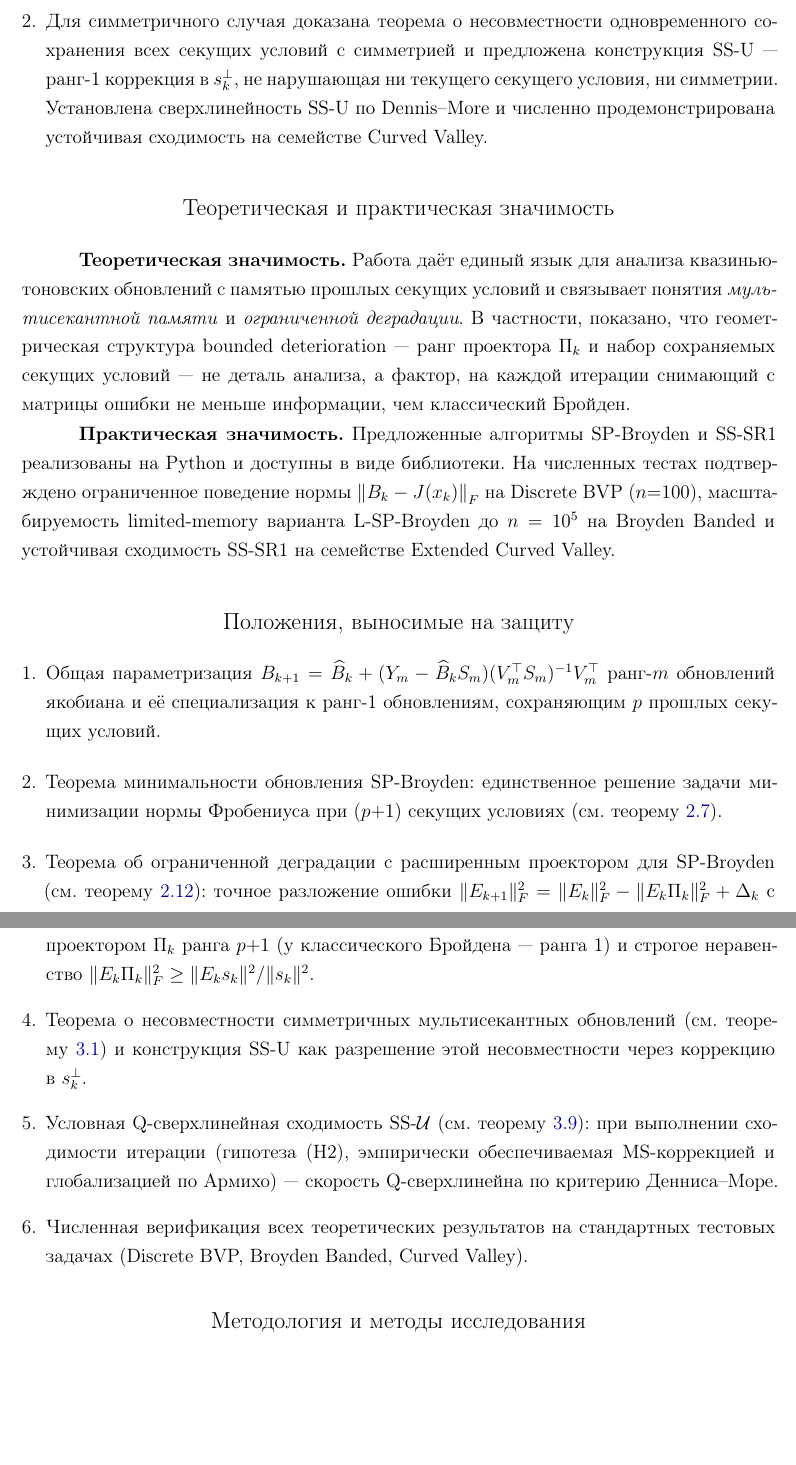
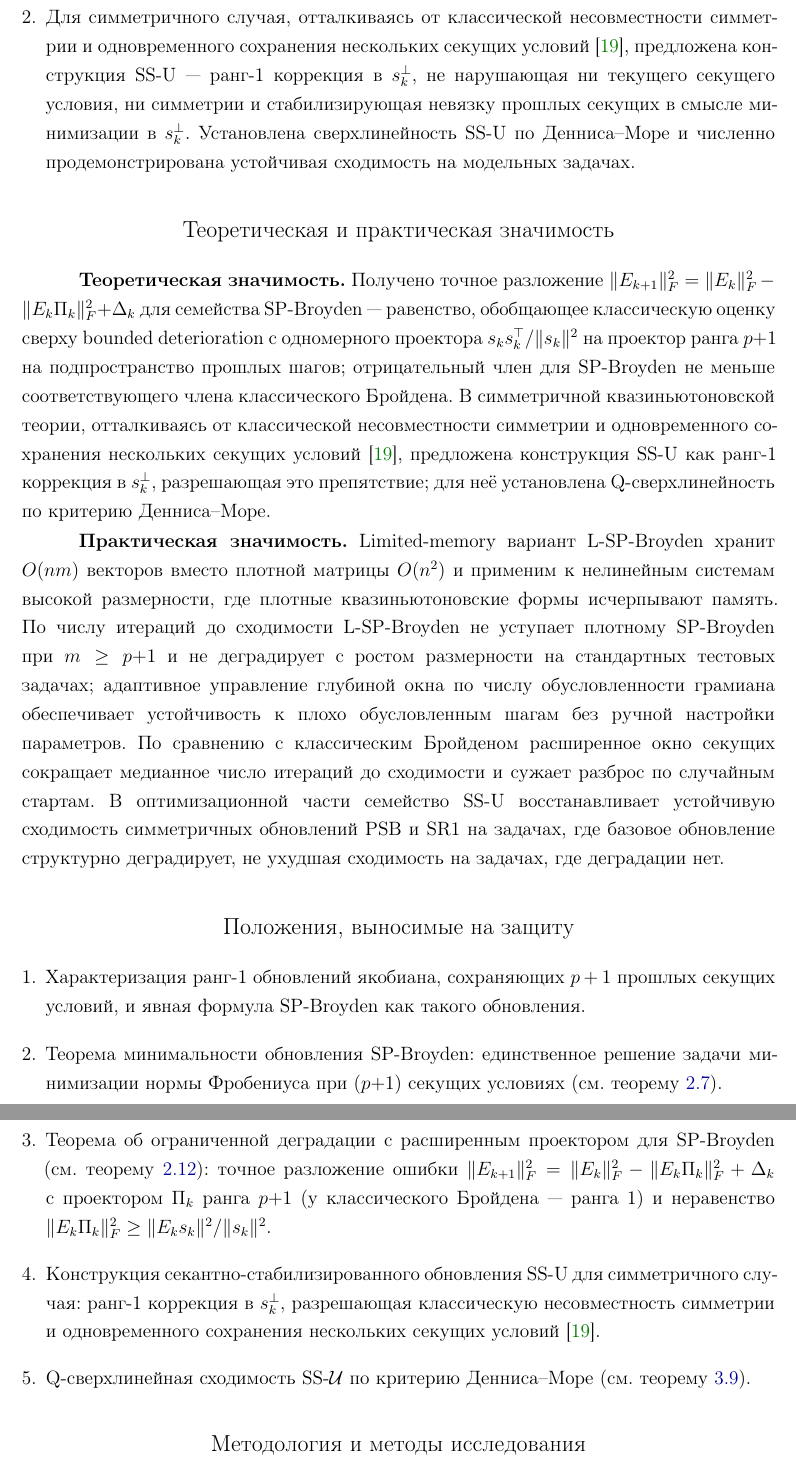
Before and after one commit to mojaevr/secant-conditions, a LaTeX thesis (mipt_thesis_master/main.tex, which reads mipt_thesis_master/sections/introduction.tex): two parts of pages 9 and 10 of 53, joined at a grey line, cut at the place of the change, the shorter picture padded with empty space. Compiled offline with pdfLaTeX.

Commit message:
Tighten introduction per style review; attribute Schnabel 1983
- Цель/Задачи/Новизна/Положения: drop generic family (not novel),
  drop BFGS (not in body), drop concrete test names and specific n
  values, replace informal hedging ("в типичной ситуации", "не меньше
  информации") with formal mathematical statements.
- Practical significance: remove unsupported "Python library" claim
  and theory-verification framing; add qualitative comparisons with
  classical Broyden, dense forms, and base PSB/SR1.
- Theoretical significance: replace meta-language ("единый язык",
  "геометрическая структура") with concrete enumerated contributions.
- Demote thm:incompat → lemma with explicit Schnabel 1983 attribution
  (CU-CS-247-83); reframe SS-U as the novel resolution of a classical
  obstruction rather than the obstruction itself being defended.
- Add schnabel1983 to references.bib; update citations in intro,
  ch3_symmetric, conclusion.
- Trim repository footnote to URL only (drop nonexistent git tag,
  PDF build command, script file names).
- Drop SS-SR1 specific instance from "Структура работы".

```diff
--- a/mipt_thesis_master/sections/introduction.tex
+++ b/mipt_thesis_master/sections/introduction.tex
@@ -109,7 +94,0 @@ SP-Broyden для нелинейных систем и его симметрич
-  \item Для симметричного случая доказана теорема о несовместности
-        одновременного сохранения всех секущих условий с симметрией
-        и предложена конструкция~SS-U --- ранг-1 коррекция в~$s_k^{\perp}$,
-        не нарушающая ни текущего секущего условия, ни симметрии.
-        Установлена сверхлинейность~SS-U по Dennis--More и численно
-        продемонстрирована устойчивая сходимость на семействе
-        Curved~Valley.
@@ -116,34 +103,54 @@ SP-Broyden для нелинейных систем и его симметрич
+  \item Для симметричного случая, отталкиваясь от классической
+        несовместности симметрии и одновременного сохранения нескольких
+        секущих условий~\cite{schnabel1983}, предложена конструкция~SS-U
+        --- ранг-1 коррекция в~$s_k^{\perp}$, не нарушающая ни текущего
+        секущего условия, ни симметрии и стабилизирующая невязку прошлых
+        секущих в смысле минимизации в~$s_k^{\perp}$. Установлена
+        сверхлинейность~SS-U по Денниса--Море и численно продемонстрирована
+        устойчивая сходимость на модельных задачах.
 \end{enumerate}
 
 \section*{Теоретическая и практическая значимость}
 \addcontentsline{toc}{section}{Теоретическая и практическая значимость}
 
-\textbf{Теоретическая значимость.} Работа даёт единый язык для анализа
-квазиньютоновских обновлений с памятью прошлых секущих условий
-и связывает понятия \emph{мультисекантной памяти} и
-\emph{ограниченной деградации}. В частности, показано, что
-геометрическая структура bounded deterioration~--- ранг проектора
-$\Pi_k$ и набор сохраняемых секущих условий~--- не деталь анализа,
-а фактор, на каждой итерации снимающий с матрицы ошибки не меньше
-информации, чем классический Бройден.
+\textbf{Теоретическая значимость.} Получено точное разложение
+$\|E_{k+1}\|_F^2 = \|E_k\|_F^2 - \|E_k\Pi_k\|_F^2 + \Delta_k$
+для семейства~SP-Broyden~--- равенство, обобщающее классическую
+оценку сверху bounded deterioration с одномерного проектора
+$s_k s_k^\top/\|s_k\|^2$ на проектор ранга $p{+}1$ на
+подпространство прошлых шагов; отрицательный член для SP-Broyden
+не меньше соответствующего члена классического Бройдена.
+В симметричной квазиньютоновской теории, отталкиваясь от
+классической несовместности симметрии и одновременного сохранения
+нескольких секущих условий~\cite{schnabel1983}, предложена
+конструкция~SS-U как ранг-1 коррекция в~$s_k^\perp$, разрешающая
+это препятствие; для неё установлена Q-сверхлинейность по критерию
+Денниса--Море.
 
-\textbf{Практическая значимость.} Предложенные алгоритмы
-SP-Broyden и SS-SR1 реализованы на Python и доступны
-в виде библиотеки. На численных тестах подтверждено
-ограниченное поведение нормы $\Norm{B_k - J(x_k)}_F$
-на Discrete~BVP ($n{=}100$), масштабируемость
-limited-memory варианта L-SP-Broyden до $n=10^5$ на
-Broyden~Banded и устойчивая сходимость SS-SR1 на семействе
-Extended~Curved~Valley.
+\textbf{Практическая значимость.} Limited-memory вариант
+L-SP-Broyden хранит $O(nm)$ векторов вместо плотной матрицы
+$O(n^2)$ и применим к нелинейным системам высокой размерности,
+где плотные квазиньютоновские формы исчерпывают память. По числу
+итераций до сходимости L-SP-Broyden не уступает плотному
+SP-Broyden при $m\ge p{+}1$ и не деградирует с ростом размерности
+на стандартных тестовых задачах; адаптивное управление глубиной
+окна по числу обусловленности грамиана обеспечивает устойчивость
+к плохо обусловленным шагам без ручной настройки параметров.
+По сравнению с классическим Бройденом расширенное окно секущих
+сокращает медианное число итераций до сходимости и сужает
+разброс по случайным стартам. В оптимизационной части семейство
+SS-U восстанавливает устойчивую сходимость симметричных
+обновлений~PSB и~SR1 на задачах, где базовое обновление
+структурно деградирует, не ухудшая сходимость на задачах, где
+деградации нет.
 
 \section*{Положения, выносимые на защиту}
 \addcontentsline{toc}{section}{Положения, выносимые на защиту}
 
 \begin{enumerate}[leftmargin=*]
-  \item Общая параметризация $B_{k+1} = \widehat{B}_k
-        + (Y_m - \widehat{B}_k S_m)(V_m^\top S_m)^{-1} V_m^\top$
-        ранг-$m$ обновлений якобиана и её специализация к ранг-1
-        обновлениям, сохраняющим $p$ прошлых секущих условий.
+  \item Характеризация ранг-1 обновлений якобиана, сохраняющих
+        $p+1$ прошлых секущих условий, и явная формула SP-Broyden
+        как такого обновления.
   \item Теорема минимальности обновления SP-Broyden: единственное
         решение задачи минимизации нормы Фробениуса при
         $(p{+}1)$~секущих условиях (см.~теорему~\ref{thm:minimality}).
@@ -151,20 +158,15 @@ Extended~Curved~Valley.
         для SP-Broyden (см.~теорему~\ref{thm:bd}): точное разложение
         ошибки $\|E_{k+1}\|_F^2 = \|E_k\|_F^2 - \|E_k \Pi_k\|_F^2 + \Delta_k$
         с проектором $\Pi_k$ ранга $p{+}1$ (у классического Бройдена~---
-        ранга~1) и строгое неравенство
+        ранга~1) и неравенство
         $\|E_k\Pi_k\|_F^2 \ge \|E_k s_k\|^2/\|s_k\|^2$.
-  \item Теорема о несовместности симметричных мультисекантных обновлений
-        (см.~теорему~\ref{thm:incompat}) и конструкция~SS-U
-        как разрешение этой несовместности через коррекцию
-        в~$s_k^{\perp}$.
-  \item Условная Q-сверхлинейная сходимость SS-$\mathcal{U}$
-        (см.~теорему~\ref{thm:ss_dm}): при выполнении сходимости
-        итерации (гипотеза~(H2), эмпирически обеспечиваемая
-        MS-коррекцией и глобализацией по Армихо)~--- скорость~Q-сверхлинейна
-        по критерию Денниса--Море.
-  \item Численная верификация всех теоретических результатов на
-        стандартных тестовых задачах (Discrete~BVP, Broyden~Banded,
-        Curved~Valley).
+  \item Конструкция секантно-стабилизированного обновления~SS-U
+        для симметричного случая: ранг-1 коррекция в~$s_k^{\perp}$,
+        разрешающая классическую несовместность симметрии и
+        одновременного сохранения нескольких секущих
+        условий~\cite{schnabel1983}.
+  \item Q-сверхлинейная сходимость SS-$\mathcal{U}$ по критерию
+        Денниса--Море (см.~теорему~\ref{thm:ss_dm}).
 \end{enumerate}
 
 \section*{Методология и методы исследования}
```
Also changed, not shown: mipt_thesis_master/sections/ch3_symmetric.tex (+6 -4 lines), mipt_thesis_master/sections/conclusion.tex (+4 -3 lines), mipt_thesis_master/sections/references.bib (+9 -0 lines), mipt_thesis_master/main.pdf, mipt_thesis_master/sections/introduction.tex (68 more changed lines).
